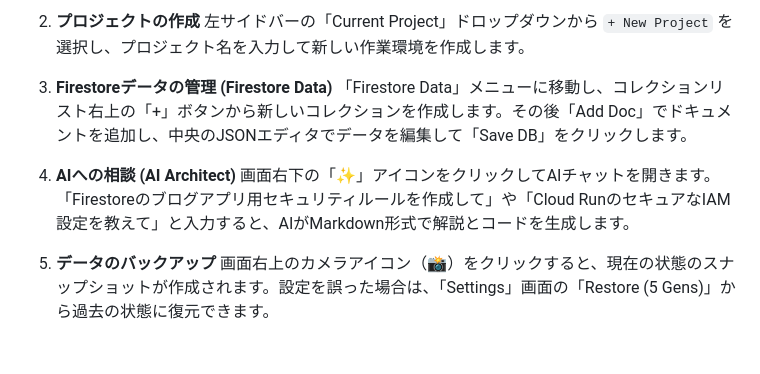
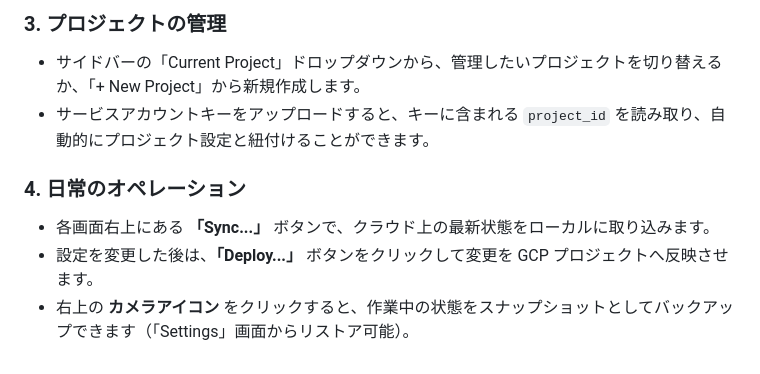
Before and after one commit to ikymbiz/app-gcp-secmanager, a Markdown page: README.md, the part around one of its changes. Rendered like a GitHub page.

```diff
--- a/README.md
+++ b/README.md
@@ -50,13 +56,9 @@ Firestoreのセキュリティルール、IAMポリシー、Cloud Run / Cloud Fu
 
-2. **プロジェクトの作成**
-   左サイドバーの「Current Project」ドロップダウンから `+ New Project` を選択し、プロジェクト名を入力して新しい作業環境を作成します。
+### 3. プロジェクトの管理
+* サイドバーの「Current Project」ドロップダウンから、管理したいプロジェクトを切り替えるか、「+ New Project」から新規作成します。
+* サービスアカウントキーをアップロードすると、キーに含まれる `project_id` を読み取り、自動的にプロジェクト設定と紐付けることができます。
 
-3. **Firestoreデータの管理 (Firestore Data)**
-   「Firestore Data」メニューに移動し、コレクションリスト右上の「+」ボタンから新しいコレクションを作成します。その後「Add Doc」でドキュメントを追加し、中央のJSONエディタでデータを編集して「Save DB」をクリックします。
-
-4. **AIへの相談 (AI Architect)**
-   画面右下の「✨」アイコンをクリックしてAIチャットを開きます。
-   「Firestoreのブログアプリ用セキュリティルールを作成して」や「Cloud RunのセキュアなIAM設定を教えて」と入力すると、AIがMarkdown形式で解説とコードを生成します。
-
-5. **データのバックアップ**
-   画面右上のカメラアイコン（📸）をクリックすると、現在の状態のスナップショットが作成されます。設定を誤った場合は、「Settings」画面の「Restore (5 Gens)」から過去の状態に復元できます。
+### 4. 日常のオペレーション
+* 各画面右上にある **「Sync...」** ボタンで、クラウド上の最新状態をローカルに取り込みます。
+* 設定を変更した後は、**「Deploy...」** ボタンをクリックして変更を GCP プロジェクトへ反映させます。
+* 右上の **カメラアイコン** をクリックすると、作業中の状態をスナップショットとしてバックアップできます（「Settings」画面からリストア可能）。
```
Also changed, not shown: other parts of README.md (+44 -38 lines).
